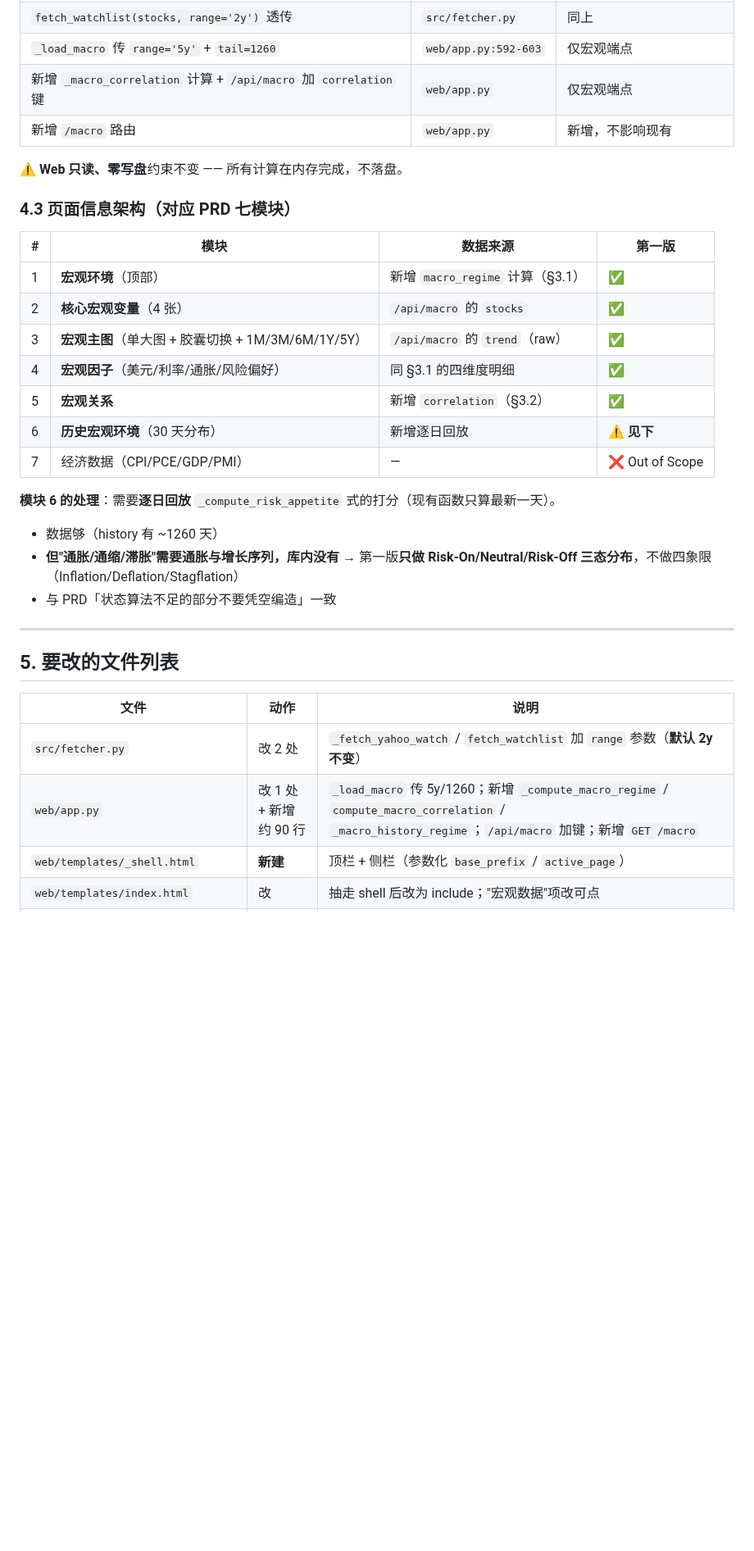
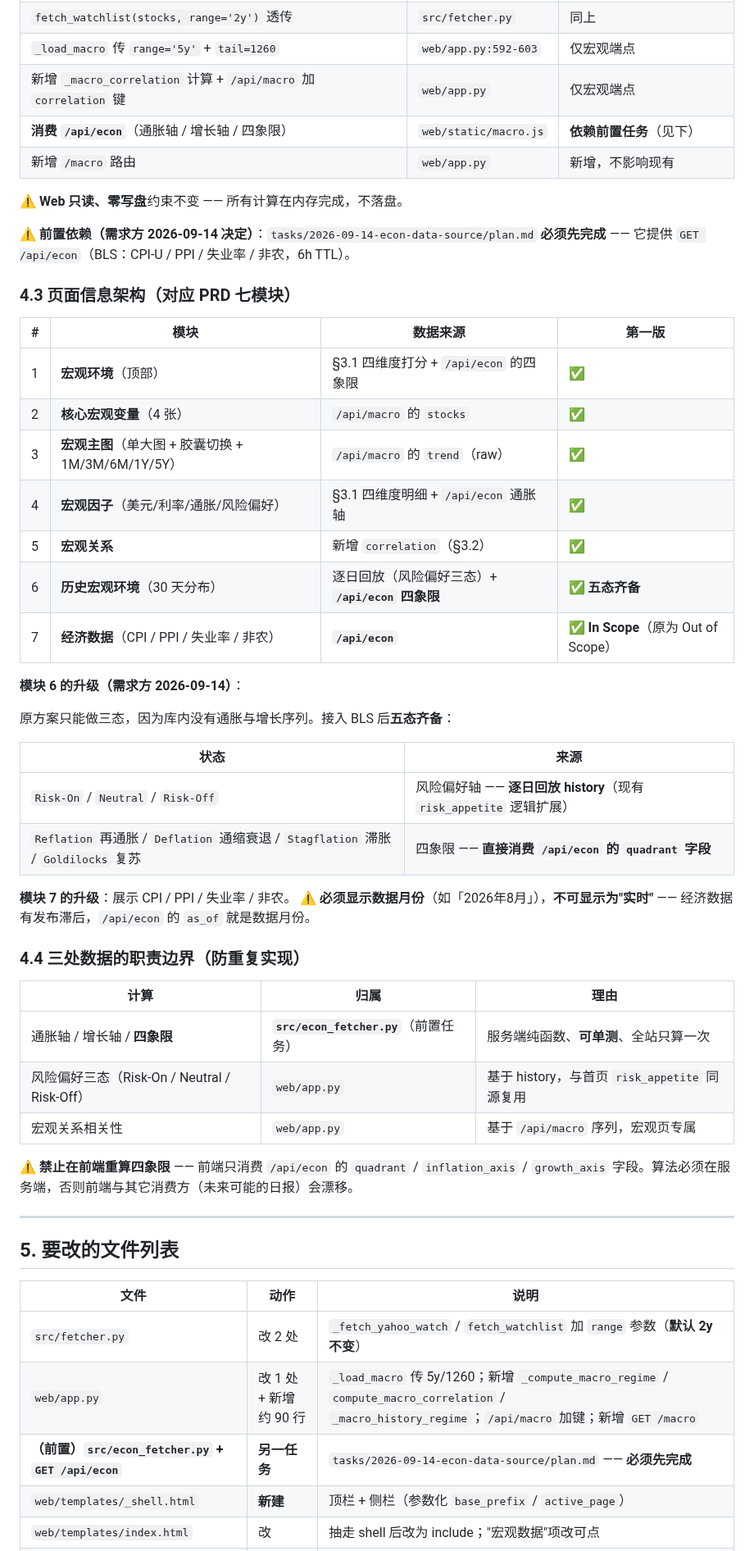
Before and after one commit to Blueety/MarketPulse, a Markdown page: tasks/2026-09-14-macro-page/plan.md, the part around one of its changes. Shown at 82% size. Drawn GitHub-style; blank space fills up the shorter version.

```diff
--- a/tasks/2026-09-14-macro-page/plan.md
+++ b/tasks/2026-09-14-macro-page/plan.md
@@ -191,26 +193,46 @@ GET /macro                → macro.html（新页）
 | `fetch_watchlist(stocks, range='2y')` 透传 | `src/fetcher.py` | 同上 |
 | `_load_macro` 传 `range='5y'` + `tail=1260` | `web/app.py:592-603` | 仅宏观端点 |
 | 新增 `_macro_correlation` 计算 + `/api/macro` 加 `correlation` 键 | `web/app.py` | 仅宏观端点 |
+| **消费 `/api/econ`**（通胀轴 / 增长轴 / 四象限） | `web/static/macro.js` | **依赖前置任务**（见下）|
 | 新增 `/macro` 路由 | `web/app.py` | 新增，不影响现有 |
 
 ⚠️ **Web 只读、零写盘**约束不变 —— 所有计算在内存完成，不落盘。
+
+⚠️ **前置依赖（需求方 2026-09-14 决定）**：`tasks/2026-09-14-econ-data-source/plan.md` **必须先完成** —— 它提供 `GET /api/econ`（BLS：CPI-U / PPI / 失业率 / 非农，6h TTL）。
 
 ### 4.3 页面信息架构（对应 PRD 七模块）
 
 | # | 模块 | 数据来源 | 第一版 |
 |---|---|---|---|
-| 1 | **宏观环境**（顶部） | 新增 `macro_regime` 计算（§3.1） | ✅ |
+| 1 | **宏观环境**（顶部） | §3.1 四维度打分 + `/api/econ` 的四象限 | ✅ |
 | 2 | **核心宏观变量**（4 张） | `/api/macro` 的 `stocks` | ✅ |
 | 3 | **宏观主图**（单大图 + 胶囊切换 + 1M/3M/6M/1Y/5Y） | `/api/macro` 的 `trend`（raw） | ✅ |
-| 4 | **宏观因子**（美元/利率/通胀/风险偏好） | 同 §3.1 的四维度明细 | ✅ |
+| 4 | **宏观因子**（美元/利率/通胀/风险偏好） | §3.1 四维度明细 + `/api/econ` 通胀轴 | ✅ |
 | 5 | **宏观关系** | 新增 `correlation`（§3.2） | ✅ |
-| 6 | **历史宏观环境**（30 天分布） | 新增逐日回放 | ⚠️ **见下** |
-| 7 | 经济数据（CPI/PCE/GDP/PMI） | — | ❌ Out of Scope |
+| 6 | **历史宏观环境**（30 天分布） | 逐日回放（风险偏好三态）+ **`/api/econ` 四象限** | ✅ **五态齐备** |
+| 7 | **经济数据**（CPI / PPI / 失业率 / 非农） | **`/api/econ`** | ✅ **In Scope**（原为 Out of Scope）|
 
-**模块 6 的处理**：需要**逐日回放** `_compute_risk_appetite` 式的打分（现有函数只算最新一天）。
-- 数据够（history 有 ~1260 天）
-- **但"通胀/通缩/滞胀"需要通胀与增长序列，库内没有** → 第一版**只做 Risk-On/Neutral/Risk-Off 三态分布**，不做四象限（Inflation/Deflation/Stagflation）
-- 与 PRD「状态算法不足的部分不要凭空编造」一致
+**模块 6 的升级（需求方 2026-09-14）**：
+
+原方案只能做三态，因为库内没有通胀与增长序列。接入 BLS 后**五态齐备**：
+
+| 状态 | 来源 |
+|---|---|
+| `Risk-On` / `Neutral` / `Risk-Off` | 风险偏好轴 —— **逐日回放 history**（现有 `risk_appetite` 逻辑扩展）|
+| `Reflation` 再通胀 / `Deflation` 通缩衰退 / `Stagflation` 滞胀 / `Goldilocks` 复苏 | 四象限 —— **直接消费 `/api/econ` 的 `quadrant` 字段** |
+
+**模块 7 的升级**：展示 CPI / PPI / 失业率 / 非农。
+⚠️ **必须显示数据月份**（如「2026年8月」），**不可显示为"实时"** —— 经济数据有发布滞后，`/api/econ` 的 `as_of` 就是数据月份。
+
+### 4.4 三处数据的职责边界（防重复实现）
+
+| 计算 | 归属 | 理由 |
+|---|---|---|
+| 通胀轴 / 增长轴 / **四象限** | **`src/econ_fetcher.py`**（前置任务） | 服务端纯函数、**可单测**、全站只算一次 |
+| 风险偏好三态（Risk-On / Neutral / Risk-Off） | `web/app.py` | 基于 history，与首页 `risk_appetite` 同源复用 |
+| 宏观关系相关性 | `web/app.py` | 基于 `/api/macro` 序列，宏观页专属 |
+
+⚠️ **禁止在前端重算四象限** —— 前端只消费 `/api/econ` 的 `quadrant` / `inflation_axis` / `growth_axis` 字段。算法必须在服务端，否则前端与其它消费方（未来可能的日报）会漂移。
 
 ---
 
@@ -220,6 +242,7 @@ GET /macro                → macro.html（新页）
 |---|---|---|
 | `src/fetcher.py` | 改 2 处 | `_fetch_yahoo_watch` / `fetch_watchlist` 加 `range` 参数（**默认 2y 不变**）|
 | `web/app.py` | 改 1 处 + 新增约 90 行 | `_load_macro` 传 5y/1260；新增 `_compute_macro_regime` / `compute_macro_correlation` / `_macro_history_regime`；`/api/macro` 加键；新增 `GET /macro` |
+| **（前置）`src/econ_fetcher.py` + `GET /api/econ`** | **另一任务** | `tasks/2026-09-14-econ-data-source/plan.md` —— **必须先完成** |
 | `web/templates/_shell.html` | **新建** | 顶栏 + 侧栏（参数化 `base_prefix` / `active_page`）|
 | `web/templates/index.html` | 改 | 抽走 shell 后改为 include；"宏观数据"项改可点 |
 | `web/templates/macro.html` | **新建** | 宏观页骨架（7 模块）|
```
Also changed, not shown: other parts of tasks/2026-09-14-macro-page/plan.md (+27 -9 lines), tasks/2026-09-14-econ-data-source/plan.md (added, +306 -0 lines).
